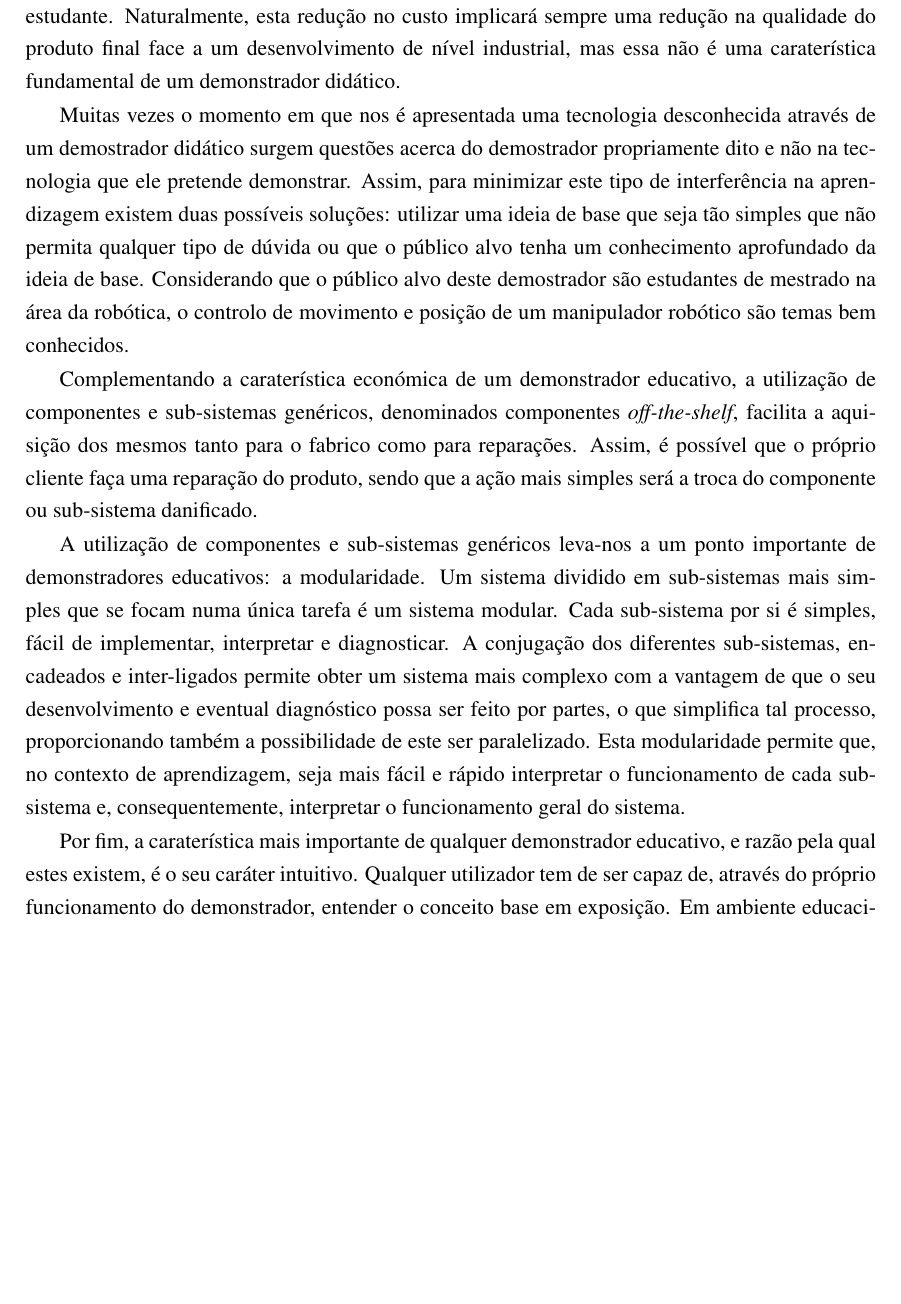
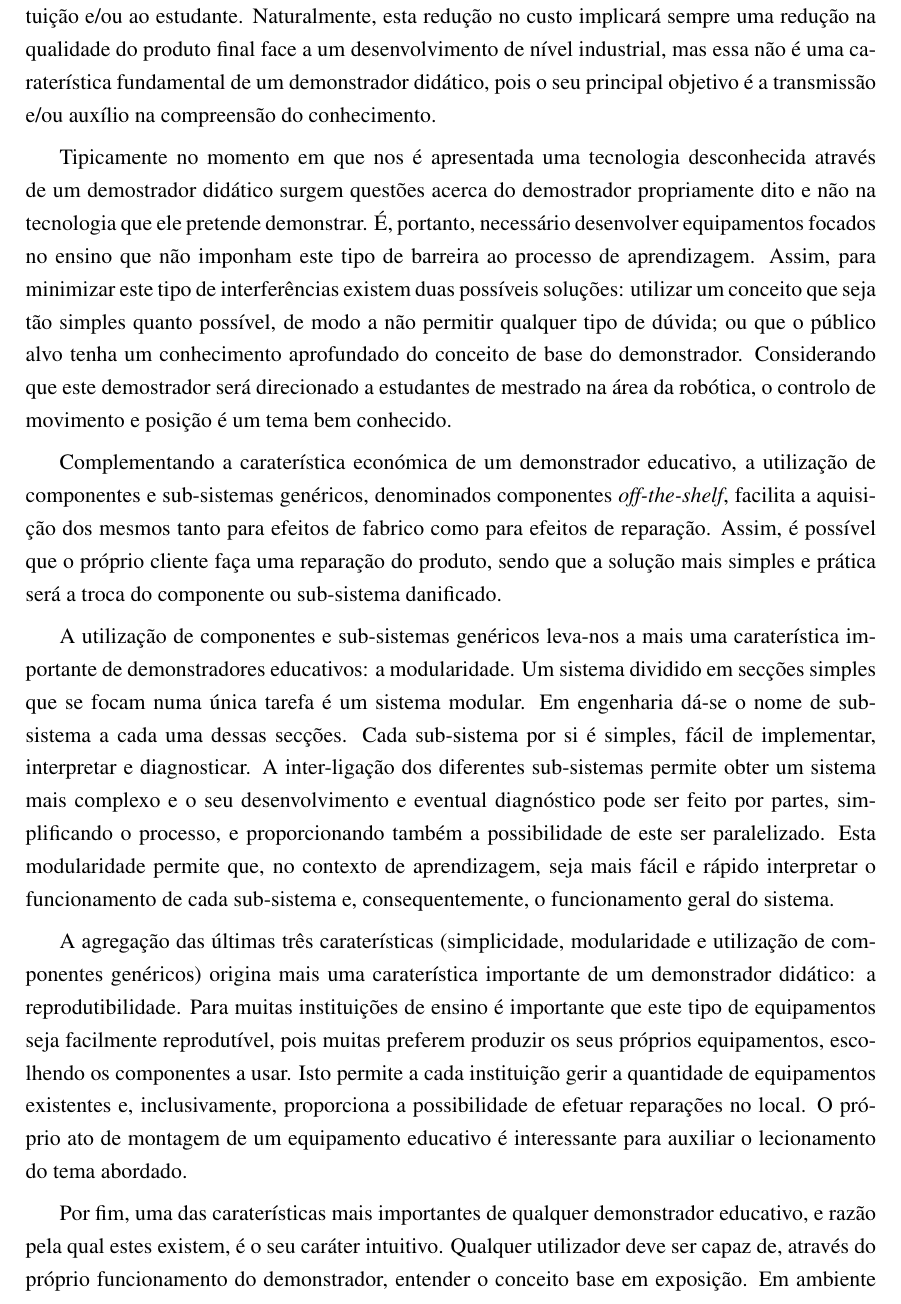
Before and after one commit to simaoamorim/master-thesis, a LaTeX thesis (PDI/final-report/pdi.tex, which reads PDI/final-report/chapter2.tex): part of page 16 of 25, cut so that both start at the same text, the shorter picture padded with empty space. Compiled offline with pdfLaTeX.

Commit message:
Improve paragraphs about the problem characterisation.

```diff
--- a/PDI/final-report/chapter2.tex
+++ b/PDI/final-report/chapter2.tex
@@ -43,4 +38,0 @@ uma possível avaria do produto não pode trazer prejuízos avultados à
-instituição e/ou ao estudante. Naturalmente, esta redução no custo
-implicará sempre uma redução na qualidade do produto final face a um
-desenvolvimento de nível industrial, mas essa não é uma caraterística
-fundamental de um demonstrador didático.
@@ -47,45 +43,60 @@ fundamental de um demonstrador didático.
+prejuízos avultados à instituição e/ou ao estudante. Naturalmente, esta
+redução no custo implicará sempre uma redução na qualidade do produto
+final face a um desenvolvimento de nível industrial, mas essa não é uma
+caraterística fundamental de um demonstrador didático, pois o seu principal
+objetivo é a transmissão e/ou auxílio na compreensão do conhecimento.
 
 % implementação simples
-Muitas vezes o momento em que nos é apresentada uma tecnologia desconhecida
+Tipicamente no momento em que nos é apresentada uma tecnologia desconhecida
 através de um demostrador didático surgem questões acerca do demostrador
-propriamente dito e não na tecnologia que ele pretende demonstrar. Assim,
-para minimizar este tipo de interferência na aprendizagem existem duas
-possíveis soluções: utilizar uma ideia de base que seja tão simples que
-não permita qualquer tipo de dúvida ou que o público alvo tenha um
-conhecimento aprofundado da ideia de base. Considerando que o público alvo
-deste demostrador são estudantes de mestrado na área da robótica,
-o controlo de movimento e posição de um manipulador robótico são temas
-bem conhecidos.
+propriamente dito e não na tecnologia que ele pretende demonstrar. É,
+portanto, necessário desenvolver equipamentos focados no ensino que não
+imponham este tipo de barreira ao processo de aprendizagem. Assim,
+para minimizar este tipo de interferências existem duas possíveis soluções:
+utilizar um conceito que seja tão simples quanto possível, de modo a
+não permitir qualquer tipo de dúvida; ou que o público alvo tenha um
+conhecimento aprofundado do conceito de base do demonstrador. Considerando
+que este demostrador será direcionado a estudantes de mestrado na área da
+robótica, o controlo de movimento e posição é um tema bem conhecido.
 
 % componentes 'off the shelf'
 Complementando a caraterística económica de um demonstrador educativo,
 a utilização de componentes e sub-sistemas genéricos, denominados
 componentes \emph{off-the-shelf}, facilita a aquisição dos mesmos tanto
-para o fabrico como para reparações. Assim, é possível que o próprio
-cliente faça uma reparação do produto, sendo que a ação mais simples será
-a troca do componente ou sub-sistema danificado.
-
-% reproducibilidade
-% TODO
+para efeitos de fabrico como para efeitos de reparação. Assim, é possível
+que o próprio cliente faça uma reparação do produto, sendo que a solução
+mais simples e prática será a troca do componente ou sub-sistema danificado.
 
 % modularidade
-A utilização de componentes e sub-sistemas genéricos leva-nos a um ponto
-importante de demonstradores educativos: a modularidade. Um sistema
-dividido em sub-sistemas mais simples que se focam numa única tarefa é um
-sistema modular. Cada sub-sistema por si é simples, fácil de implementar,
-interpretar e diagnosticar. A conjugação dos diferentes sub-sistemas,
-encadeados e inter-ligados permite obter um sistema mais complexo com a
-vantagem de que o seu desenvolvimento e eventual diagnóstico possa ser
-feito por partes, o que simplifica tal processo, proporcionando também a
-possibilidade de este ser paralelizado. Esta modularidade permite que,
-no contexto de aprendizagem, seja mais fácil e rápido interpretar o
-funcionamento de cada sub-sistema e, consequentemente, interpretar o
-funcionamento geral do sistema.
+A utilização de componentes e sub-sistemas genéricos leva-nos a mais uma
+caraterística importante de demonstradores educativos: a modularidade. Um
+sistema dividido em secções simples que se focam numa única tarefa é um
+sistema modular. Em engenharia dá-se o nome de sub-sistema a cada uma
+dessas secções. Cada sub-sistema por si é simples, fácil de implementar,
+interpretar e diagnosticar. A inter-ligação dos diferentes sub-sistemas
+permite obter um sistema mais complexo e o seu desenvolvimento e eventual
+diagnóstico pode ser feito por partes, simplificando o processo, e
+proporcionando também a possibilidade de este ser paralelizado.
+Esta modularidade permite que, no contexto de aprendizagem, seja mais
+fácil e rápido interpretar o funcionamento de cada sub-sistema e,
+consequentemente, o funcionamento geral do sistema.
+
+% reprodutibilidade
+A agregação das últimas três caraterísticas (simplicidade, modularidade
+e utilização de componentes genéricos) origina mais uma caraterística
+importante de um demonstrador didático: a reprodutibilidade. Para muitas
+instituições de ensino é importante que este tipo de equipamentos seja
+facilmente reprodutível, pois muitas preferem produzir os seus próprios
+equipamentos, escolhendo os componentes a usar. Isto permite a cada
+instituição gerir a quantidade de equipamentos existentes e, inclusivamente,
+proporciona a possibilidade de efetuar reparações no local. O próprio ato
+de montagem de um equipamento educativo é interessante para auxiliar o
+lecionamento do tema abordado.
 
 % intuitivo
-Por fim, a caraterística mais importante de qualquer demonstrador
+Por fim, uma das caraterísticas mais importantes de qualquer demonstrador
 educativo, e razão pela qual estes existem, é o seu caráter intuitivo.
-Qualquer utilizador tem de ser capaz de, através do próprio funcionamento
+Qualquer utilizador deve ser capaz de, através do próprio funcionamento
 do demonstrador, entender o conceito base em exposição. Em ambiente
 educacional é muito importante fornecer este tipo de contacto com a
 tecnologia para que os estudantes possam sedimentar os conhecimentos com
```
Also changed, not shown: PDI/final-report/chapter2.tex (12 more changed lines).
